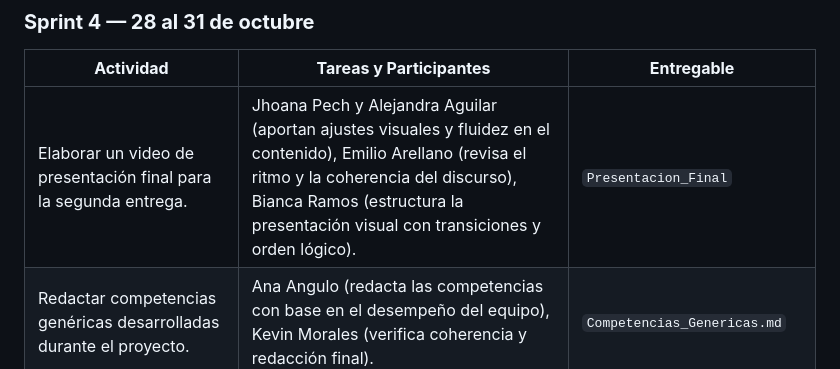
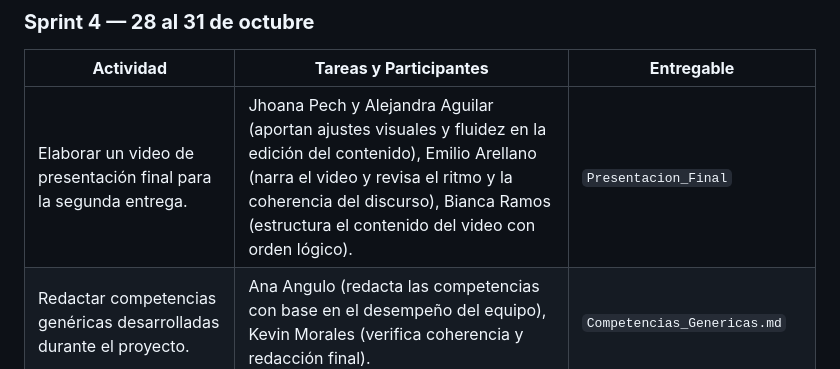
Before and after one commit to jhoanapechram/-FIS-Equipo-2, a Markdown page: 2da Entrega/Proceso/Descripción del Proceso.md, the part around the change. GitHub-like rendering.

Commit message:
Update final presentation video details in process description

```diff
--- a/2da Entrega/Proceso/Descripción del Proceso.md
+++ b/2da Entrega/Proceso/Descripción del Proceso.md
@@ -78,7 +78,7 @@ Mejorar el producto desarrollado en la primera entrega, asegurando la evolución
 
 | **Actividad** | **Tareas y Participantes** | **Entregable** |
 |----------------|------------------|----------------|
-| Elaborar un video de presentación final para la segunda entrega. | Jhoana Pech y Alejandra Aguilar (aportan ajustes visuales y fluidez en el contenido), Emilio Arellano (revisa el ritmo y la coherencia del discurso), Bianca Ramos (estructura la presentación visual con transiciones y orden lógico). | `Presentacion_Final` |
+| Elaborar un video de presentación final para la segunda entrega. | Jhoana Pech y Alejandra Aguilar (aportan ajustes visuales y fluidez en la edición del contenido), Emilio Arellano (narra el video y revisa el ritmo y la coherencia del discurso), Bianca Ramos (estructura el contenido del video con orden lógico). | `Presentacion_Final` |
 | Redactar competencias genéricas desarrolladas durante el proyecto. | Ana Angulo (redacta las competencias con base en el desempeño del equipo), Kevin Morales (verifica coherencia y redacción final). | `Competencias_Genericas.md` |
 | Redactar competencias específicas desarrolladas durante el proyecto. | José Correa (redacta el desarrollo de competencias técnicas observadas), Emilio Arellano (verifica claridad y cohesión). | `Competencias_Especificas.md` |
 | Elaborar y documentar métrica de contribución individual con evidencias. | José Correa (calcula y organiza la métrica de contribución de cada integrante), Alejandra Aguilar (verifica los datos y sube los archivos al repositorio). | `Metrica_Contribucion.md` |
```
